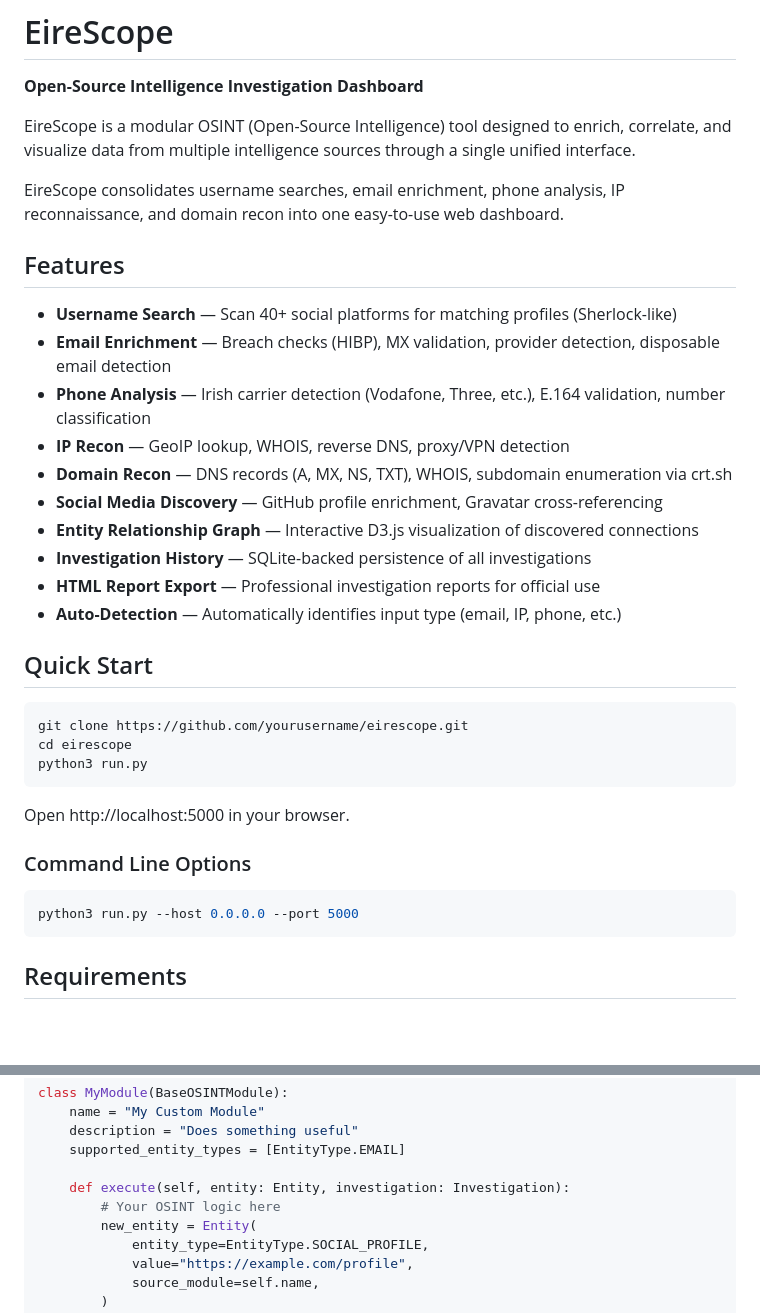
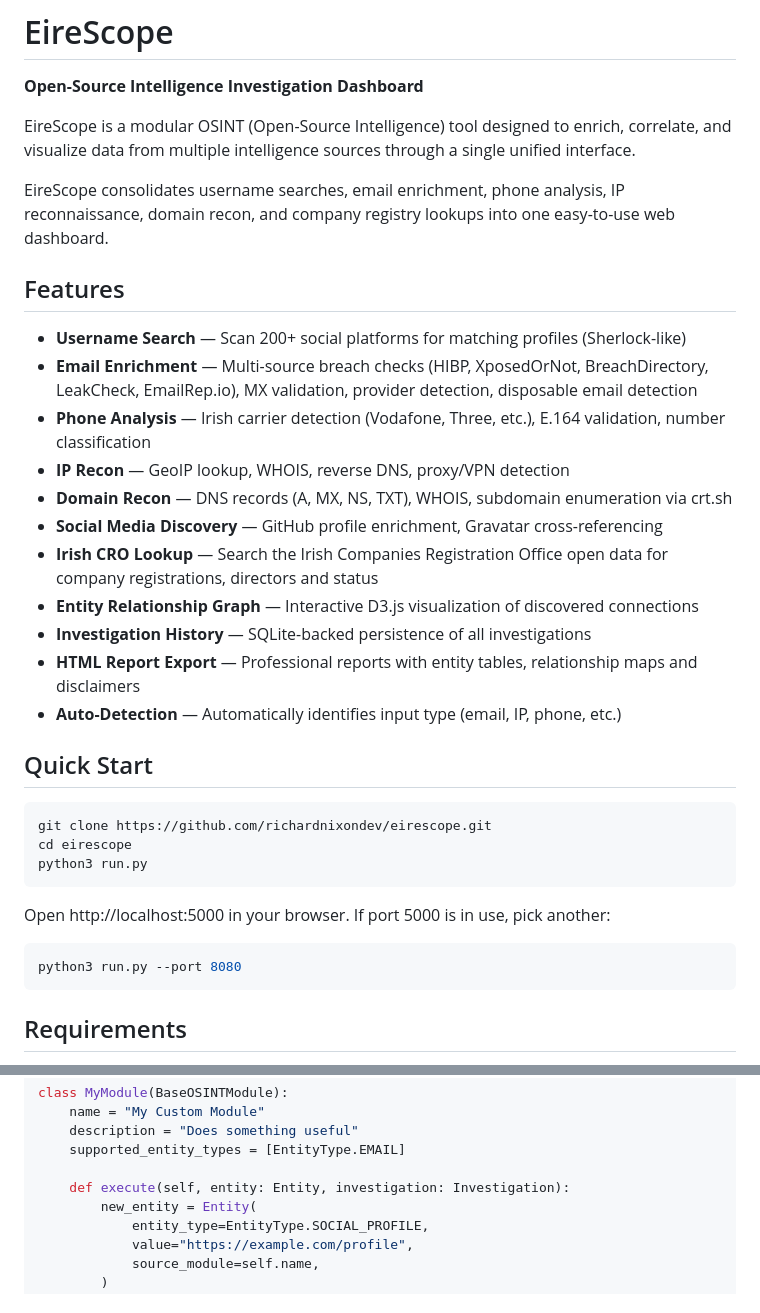
Before and after one commit to richardnixondev/eirescope, a Markdown page: README.md, 2 parts joined by grey strips. Drawn GitHub-style; blank space fills up the shorter version.

````diff
--- a/README.md
+++ b/README.md
@@ -4,35 +4,34 @@
 
 EireScope is a modular OSINT (Open-Source Intelligence) tool designed to enrich, correlate, and visualize data from multiple intelligence sources through a single unified interface.
 
-EireScope consolidates username searches, email enrichment, phone analysis, IP reconnaissance, and domain recon into one easy-to-use web dashboard.
+EireScope consolidates username searches, email enrichment, phone analysis, IP reconnaissance, domain recon, and company registry lookups into one easy-to-use web dashboard.
 
 ## Features
 
-- **Username Search** — Scan 40+ social platforms for matching profiles (Sherlock-like)
-- **Email Enrichment** — Breach checks (HIBP), MX validation, provider detection, disposable email detection
+- **Username Search** — Scan 200+ social platforms for matching profiles (Sherlock-like)
+- **Email Enrichment** — Multi-source breach checks (HIBP, XposedOrNot, BreachDirectory, LeakCheck, EmailRep.io), MX validation, provider detection, disposable email detection
 - **Phone Analysis** — Irish carrier detection (Vodafone, Three, etc.), E.164 validation, number classification
 - **IP Recon** — GeoIP lookup, WHOIS, reverse DNS, proxy/VPN detection
 - **Domain Recon** — DNS records (A, MX, NS, TXT), WHOIS, subdomain enumeration via crt.sh
 - **Social Media Discovery** — GitHub profile enrichment, Gravatar cross-referencing
+- **Irish CRO Lookup** — Search the Irish Companies Registration Office open data for company registrations, directors and status
 - **Entity Relationship Graph** — Interactive D3.js visualization of discovered connections
 - **Investigation History** — SQLite-backed persistence of all investigations
-- **HTML Report Export** — Professional investigation reports for official use
+- **HTML Report Export** — Professional reports with entity tables, relationship maps and disclaimers
 - **Auto-Detection** — Automatically identifies input type (email, IP, phone, etc.)
 
 ## Quick Start
 
 ```bash
-git clone https://github.com/yourusername/eirescope.git
+git clone https://github.com/richardnixondev/eirescope.git
 cd eirescope
 python3 run.py
 ```
 
-Open http://localhost:5000 in your browser.
-
-### Command Line Options
+Open http://localhost:5000 in your browser. If port 5000 is in use, pick another:
 
 ```bash
-python3 run.py --host 0.0.0.0 --port 5000
+python3 run.py --port 8080
 ```
 
 ## Requirements
@@ -130,7 +147,6 @@ class MyModule(BaseOSINTModule):
     supported_entity_types = [EntityType.EMAIL]
 
     def execute(self, entity: Entity, investigation: Investigation):
-        # Your OSINT logic here
         new_entity = Entity(
             entity_type=EntityType.SOCIAL_PROFILE,
             value="https://example.com/profile",
````
Also changed, not shown: other parts of README.md (+30 -12 lines).
